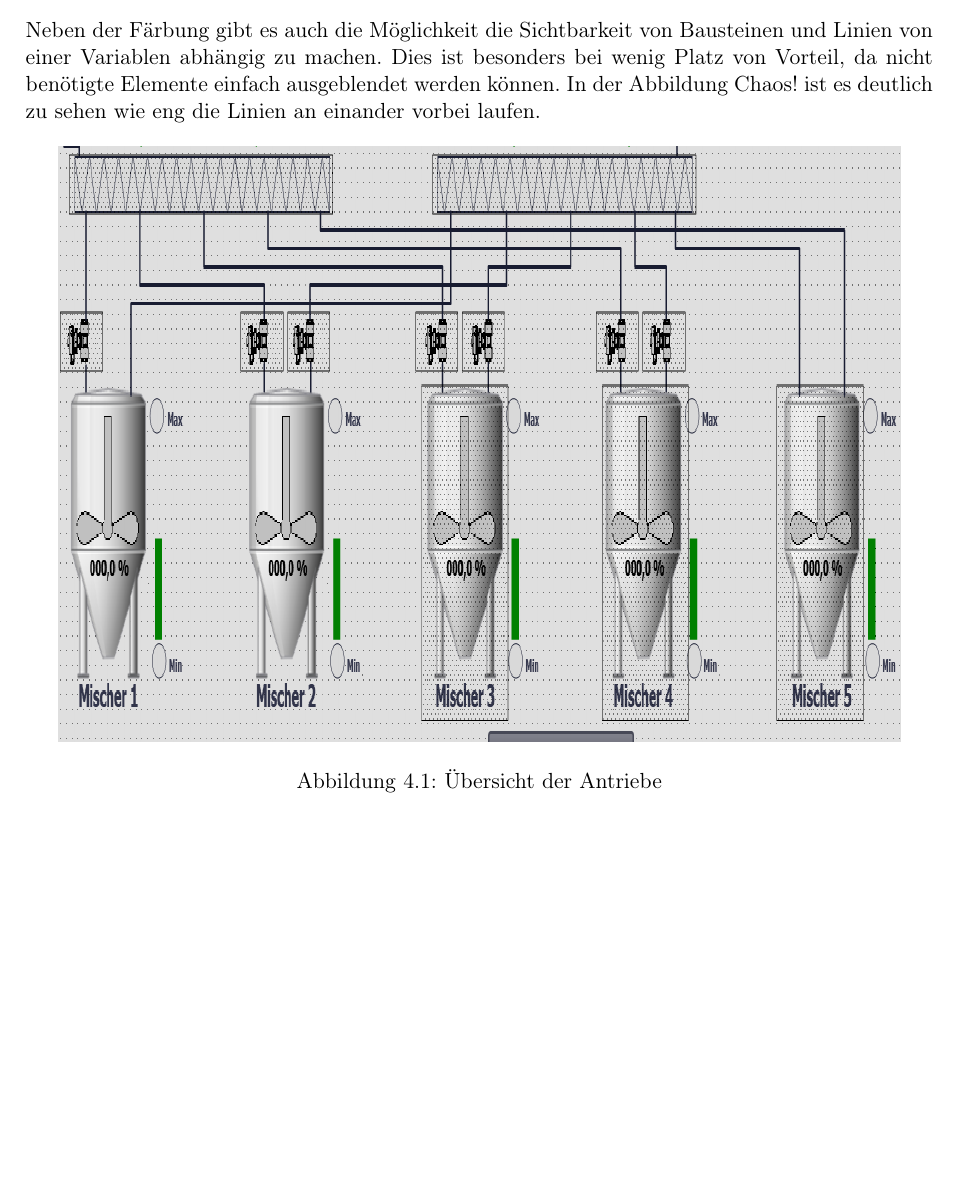
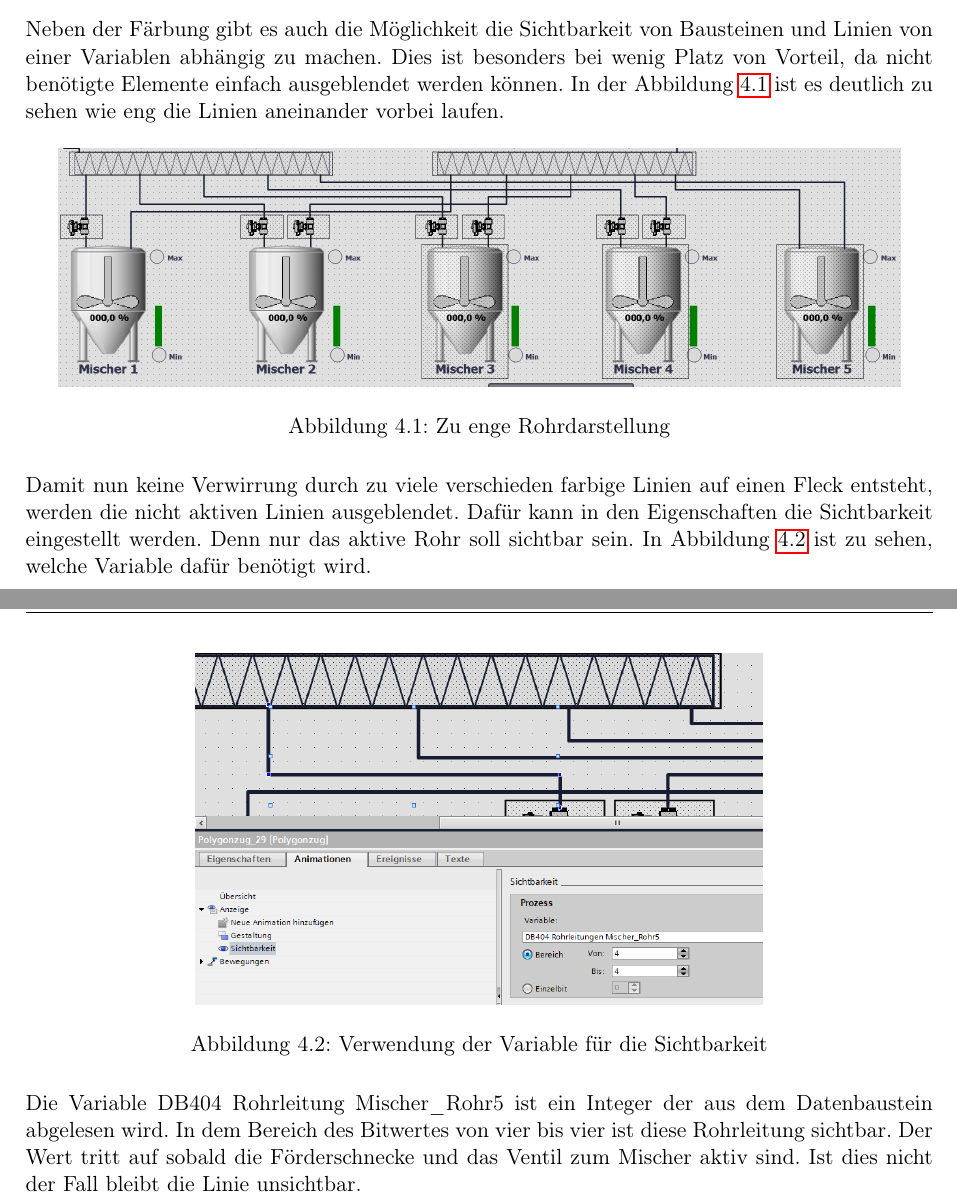
Before and after one commit to FreddeFred1/BP-Projekt, a LaTeX document (Dokumentation_BT-Projekt.tex): part of page 12 of 41 before the commit and two parts of pages 12 and 13 of 42 after it, the two joined at a grey line, cut so that both start at the same text, the shorter picture padded with empty space. Compiled offline with pdfLaTeX.

Commit message:
bla bla bla

```diff
--- a/Dokumentation_BT-Projekt.tex
+++ b/Dokumentation_BT-Projekt.tex
@@ -344,18 +344,31 @@ In Tabelle \ref{tab:Farben Rohre} sind die Färbungen der Rohre aufgezeigt. Ein
 \subsection{Sichtbarkeit von Bausteinen}
 %---------------------------------------------------------------------
 
-Neben der Färbung gibt es auch die Möglichkeit die Sichtbarkeit von Bausteinen und Linien von einer Variablen abhängig zu machen. Dies ist besonders bei wenig Platz von Vorteil, da nicht benötigte Elemente einfach ausgeblendet werden können. In der Abbildung Chaos! ist es deutlich zu sehen wie eng die Linien an einander vorbei laufen.
+Neben der Färbung gibt es auch die Möglichkeit die Sichtbarkeit von Bausteinen und Linien von einer Variablen abhängig zu machen. Dies ist besonders bei wenig Platz von Vorteil, da nicht benötigte Elemente einfach ausgeblendet werden können. In der Abbildung \ref{fig:Chaos} ist es deutlich zu sehen wie eng die Linien aneinander vorbei laufen.
 
 \begin{figure}[H] % H: figure wird an dieser Stelle eingefügt
 	\centering{ % der Inhalt von figure wird zentriert ausgerichtet
-		\includegraphics[width=14.85cm,height=10.5cm]{./_bilder/Chaos.png} % 80-Prozent der Textbreite, nur PDF und PNG
-		\caption[Übersicht der Antriebe]
-		{Übersicht der Antriebe}
+		\includegraphics[width=14.85cm,height=4.2cm]{./_bilder/Chaos.png} % 80-Prozent der Textbreite, nur PDF und PNG
+		\caption[Zu enge Rohrdarstellung]
+		{Zu enge Rohrdarstellung}
 		% [...] ist für das Abbildungsverzeichnis ohne Fußnote, {...} Beschriftung mit Fußnote (\footnotetext{...})
-		\label{fig:übersicht}
+		\label{fig:Chaos}
 	} % schliesst \centering
 \end{figure} % schliesst die Umgebung
 
+Damit nun keine Verwirrung durch zu viele verschieden farbige Linien auf einen Fleck entsteht, werden die nicht aktiven Linien ausgeblendet. Dafür kann in den Eigenschaften die Sichtbarkeit eingestellt werden. Denn nur das aktive Rohr soll sichtbar sein. In Abbildung \ref{fig:sichtbar} ist zu sehen, welche Variable dafür benötigt wird.
+
+ \begin{figure}[H] % H: figure wird an dieser Stelle eingefügt
+ 	\centering{ % der Inhalt von figure wird zentriert ausgerichtet
+ 		\includegraphics[width=10.0cm,height=6.18cm]{./_bilder/sichtbarmachen.png} % 80-Prozent der Textbreite, nur PDF und PNG
+ 		\caption[Verwendung der Variable für die Sichtbarkeit]
+ 		{Verwendung der Variable für die Sichtbarkeit}
+ 		% [...] ist für das Abbildungsverzeichnis ohne Fußnote, {...} Beschriftung mit Fußnote (\footnotetext{...})
+ 		\label{fig:sichtbar}
+ 	} % schliesst \centering
+ \end{figure} % schliesst die Umgebung
+
+Die Variable DB404 Rohrleitung Mischer\_Rohr5 ist ein Integer der aus dem Datenbaustein abgelesen wird. In dem Bereich des Bitwertes von vier bis vier ist diese Rohrleitung sichtbar. Der Wert tritt auf sobald die Förderschnecke und das Ventil zum Mischer aktiv sind. Ist dies nicht der Fall bleibt die Linie unsichtbar.
 
 \chapter{Joy-Pi}
 Dieses Kapitel behandelt den Joy-Pi-Koffer. Es soll gezeigt werden woraus der Koffer besteht und welche Besonderheiten er hat.
```
Also changed, not shown: 4 other files.
